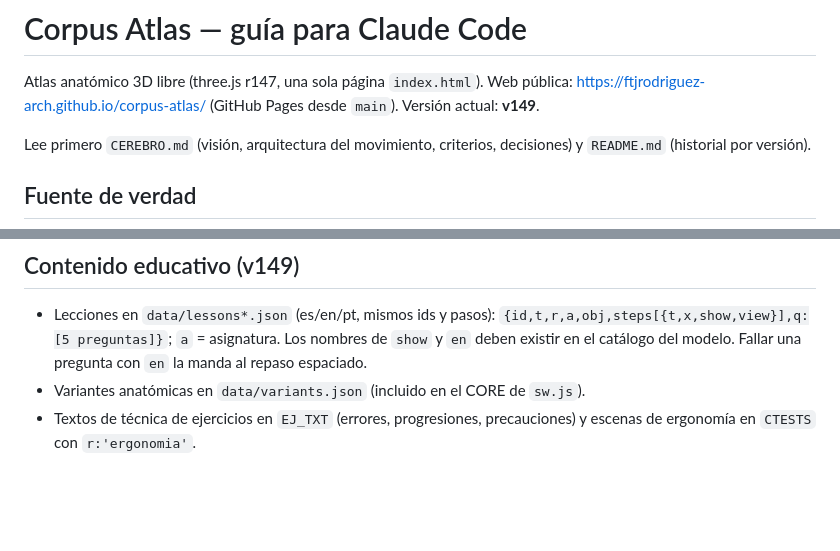
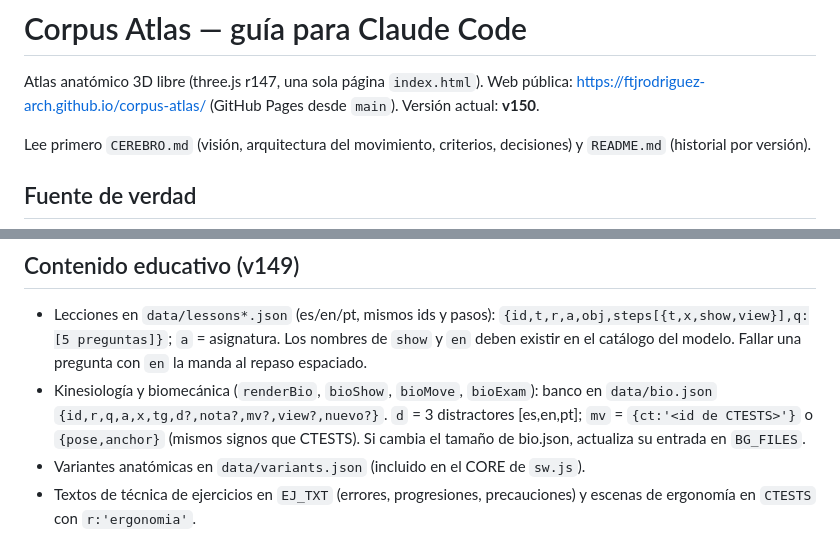
Before and after one commit to ftjrodriguez-arch/corpus-atlas, a Markdown page: CLAUDE.md, 2 parts joined by grey strips. Rendered like a GitHub page; blank space fills up the shorter version.

Commit message:
CLAUDE.md: v150 y banco de kinesiologia
Co-Authored-By: Claude Opus 5.5 <noreply@anthropic.com>
Claude-Session: https://claude.ai/code/session_01DmC7U3ddqwuF7F85zgf2SJ

```diff
--- a/CLAUDE.md
+++ b/CLAUDE.md
@@ -1,7 +1,7 @@
 # Corpus Atlas — guía para Claude Code
 
 Atlas anatómico 3D libre (three.js r147, una sola página `index.html`). Web pública: https://ftjrodriguez-arch.github.io/corpus-atlas/
-(GitHub Pages desde `main`). Versión actual: **v149**.
+(GitHub Pages desde `main`). Versión actual: **v150**.
 
 Lee primero `CEREBRO.md` (visión, arquitectura del movimiento, criterios, decisiones) y `README.md` (historial por versión).
 
@@ -39,6 +39,9 @@ Lee primero `CEREBRO.md` (visión, arquitectura del movimiento, criterios, decis
 ## Contenido educativo (v149)
 - Lecciones en `data/lessons*.json` (es/en/pt, mismos ids y pasos): `{id,t,r,a,obj,steps[{t,x,show,view}],q:[5 preguntas]}`; `a` = asignatura.
   Los nombres de `show` y `en` deben existir en el catálogo del modelo. Fallar una pregunta con `en` la manda al repaso espaciado.
+- Kinesiología y biomecánica (`renderBio`, `bioShow`, `bioMove`, `bioExam`): banco en `data/bio.json` `{id,r,q,a,x,tg,d?,nota?,mv?,view?,nuevo?}`.
+  `d` = 3 distractores [es,en,pt]; `mv` = `{ct:'<id de CTESTS>'}` o `{pose,anchor}` (mismos signos que CTESTS). Si cambia el tamaño de bio.json,
+  actualiza su entrada en `BG_FILES`.
 - Variantes anatómicas en `data/variants.json` (incluido en el CORE de `sw.js`).
 - Textos de técnica de ejercicios en `EJ_TXT` (errores, progresiones, precauciones) y escenas de ergonomía en `CTESTS` con `r:'ergonomia'`.
 
```
